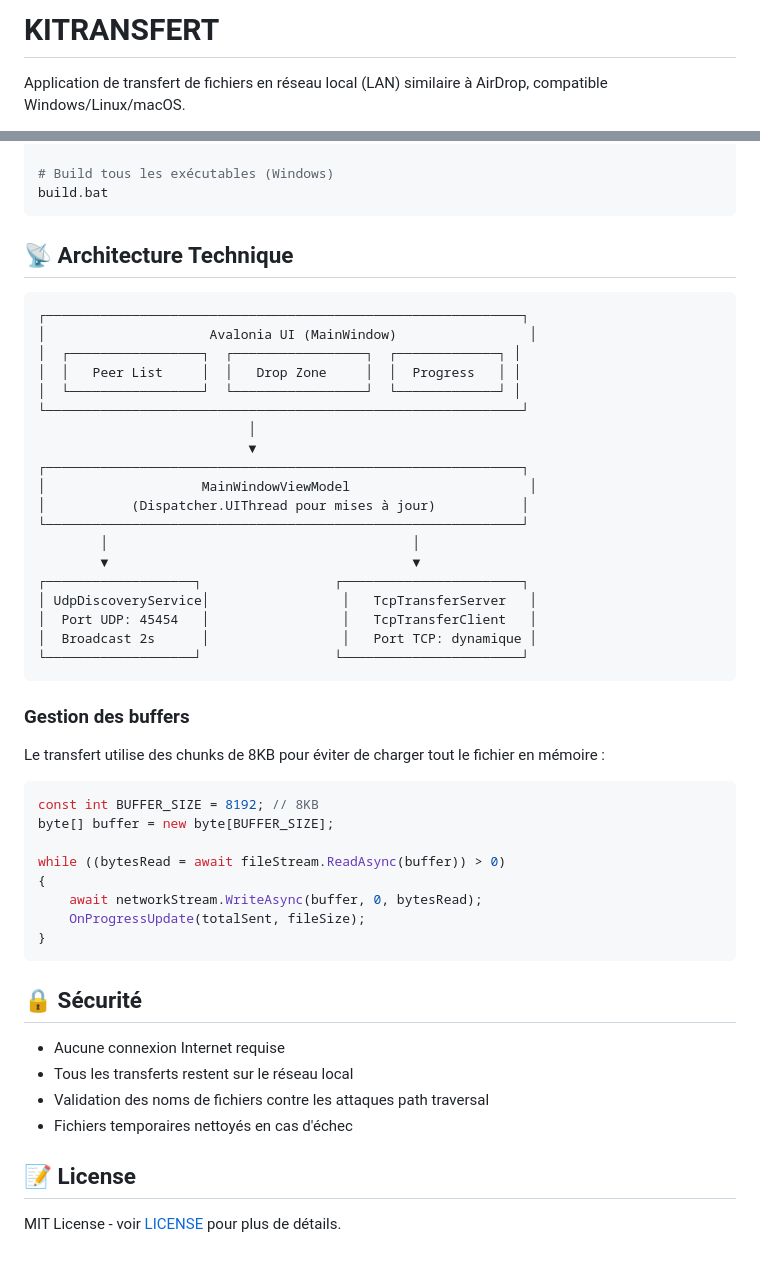
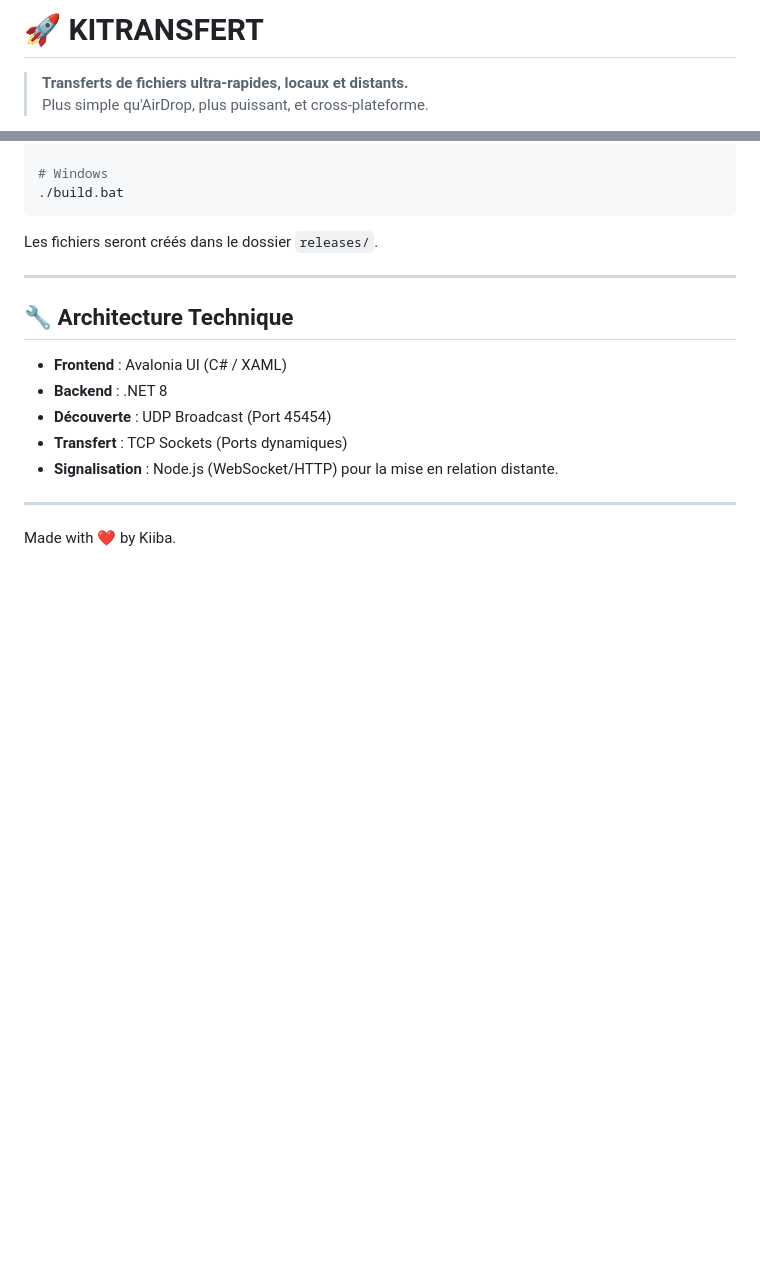
Before and after one commit to KIIBA-EXE/lantransfert, a Markdown page: README.md, 2 parts joined by grey strips. Rendered like a GitHub page; blank space fills up the shorter version.

````diff
--- a/README.md
+++ b/README.md
@@ -1,4 +1,5 @@
-# KITRANSFERT
+# 🚀 KITRANSFERT
 
-Application de transfert de fichiers en réseau local (LAN) similaire à AirDrop, compatible Windows/Linux/macOS.
+> **Transferts de fichiers ultra-rapides, locaux et distants.**
+> Plus simple qu'AirDrop, plus puissant, et cross-plateforme.
 
@@ -72,55 +85,20 @@ chmod +x build.sh
 ./build.sh
 
-# Build tous les exécutables (Windows)
-build.bat
+# Windows
+./build.bat
 ```
+Les fichiers seront créés dans le dossier `releases/`.
 
-## 📡 Architecture Technique
+---
 
-```
-┌─────────────────────────────────────────────────────────────┐
-│                     Avalonia UI (MainWindow)                 │
-│  ┌─────────────────┐  ┌─────────────────┐  ┌─────────────┐ │
-│  │   Peer List     │  │   Drop Zone     │  │  Progress   │ │
-│  └─────────────────┘  └─────────────────┘  └─────────────┘ │
-└─────────────────────────────────────────────────────────────┘
-                           │
-                           ▼
-┌─────────────────────────────────────────────────────────────┐
-│                    MainWindowViewModel                       │
-│           (Dispatcher.UIThread pour mises à jour)           │
-└─────────────────────────────────────────────────────────────┘
-        │                                       │
-        ▼                                       ▼
-┌───────────────────┐                 ┌───────────────────────┐
-│ UdpDiscoveryService│                 │   TcpTransferServer   │
-│  Port UDP: 45454   │                 │   TcpTransferClient   │
-│  Broadcast 2s      │                 │   Port TCP: dynamique │
-└───────────────────┘                 └───────────────────────┘
-```
+## 🔧 Architecture Technique
 
-### Gestion des buffers
+- **Frontend** : Avalonia UI (C# / XAML)
+- **Backend** : .NET 8
+- **Découverte** : UDP Broadcast (Port 45454)
+- **Transfert** : TCP Sockets (Ports dynamiques)
+- **Signalisation** : Node.js (WebSocket/HTTP) pour la mise en relation distante.
 
-Le transfert utilise des chunks de 8KB pour éviter de charger tout le fichier en mémoire :
+---
 
-```csharp
-const int BUFFER_SIZE = 8192; // 8KB
-byte[] buffer = new byte[BUFFER_SIZE];
-
-while ((bytesRead = await fileStream.ReadAsync(buffer)) > 0)
-{
-    await networkStream.WriteAsync(buffer, 0, bytesRead);
-    OnProgressUpdate(totalSent, fileSize);
-}
-```
-
-## 🔒 Sécurité
-
-- Aucune connexion Internet requise
-- Tous les transferts restent sur le réseau local
-- Validation des noms de fichiers contre les attaques path traversal
-- Fichiers temporaires nettoyés en cas d'échec
-
-## 📝 License
-
-MIT License - voir [LICENSE](LICENSE) pour plus de détails.
+Made with ❤️ by Kiiba.
````
Also changed, not shown: other parts of README.md (+66 -54 lines).
